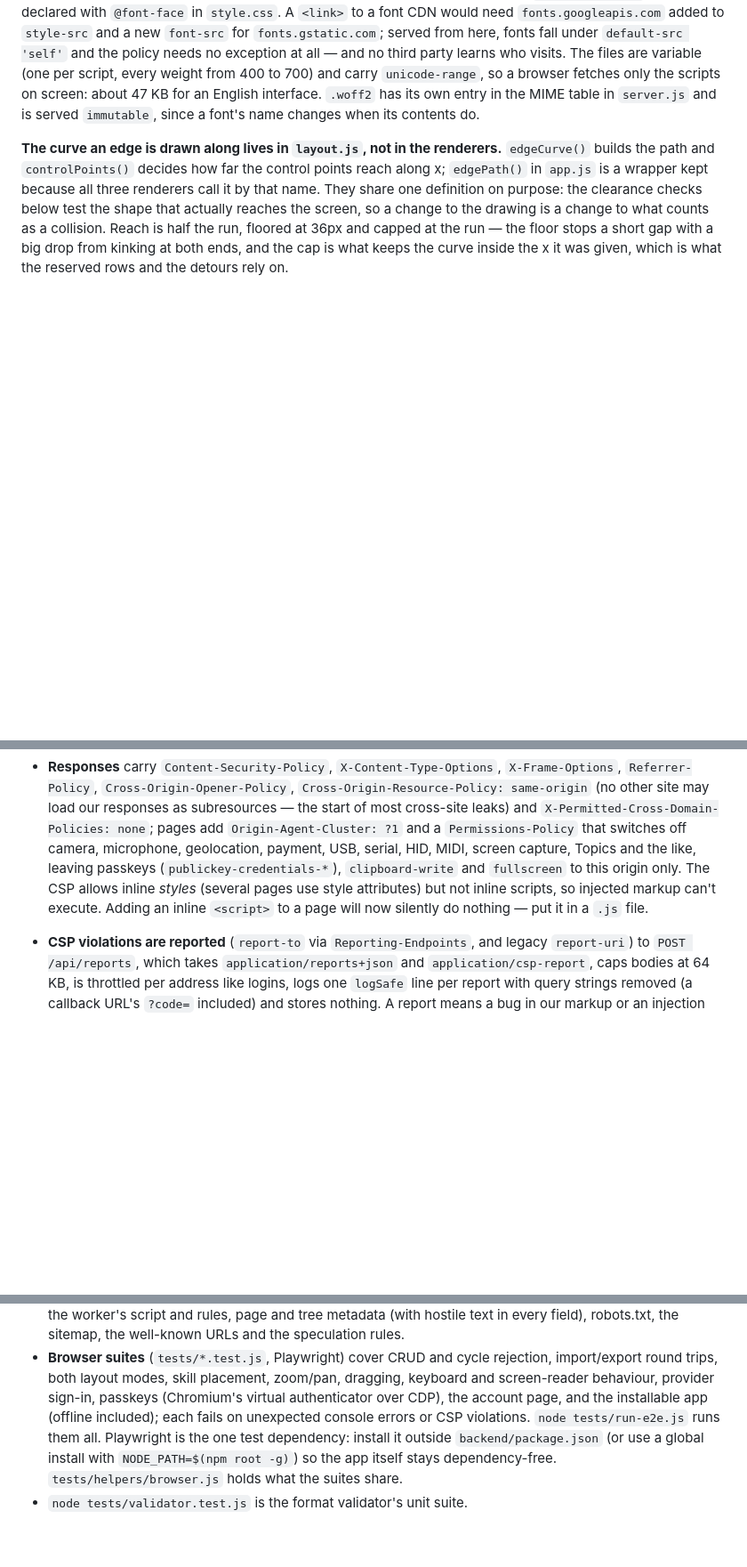
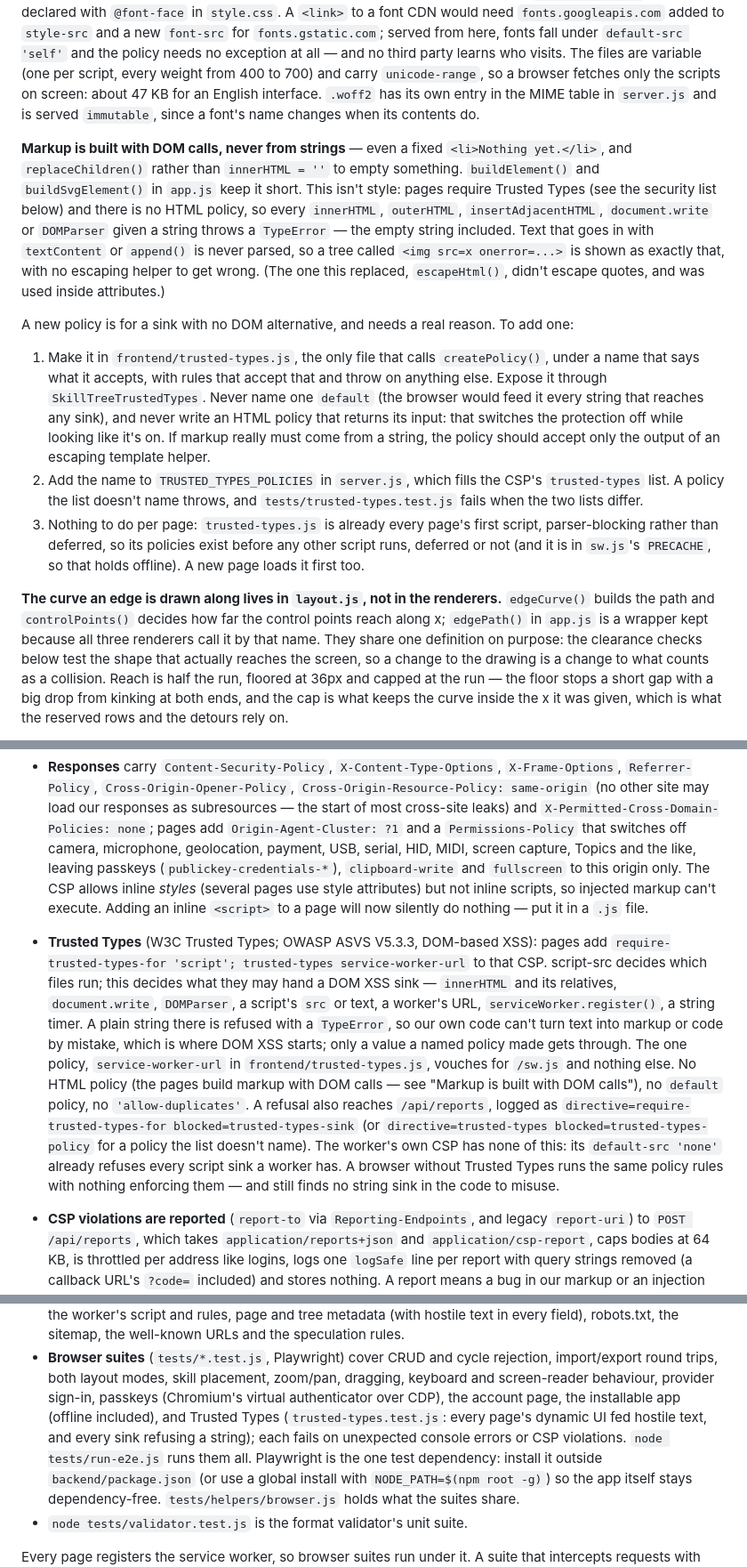
Before and after one commit to mehmetefee/skilltrees, a Markdown page: CLAUDE.md, 3 parts joined by grey strips. Shown at 89% size. Drawn GitHub-style; blank space fills up the shorter version.

Commit message:
Document Trusted Types, and what it takes to add a policy
CLAUDE.md: a security-list bullet for the measure (W3C Trusted Types,
ASVS V5.3.3) — the directives, which sinks it covers, the one policy and
what it accepts, no HTML or default policy and no 'allow-duplicates',
how a refusal shows up in /api/reports, and why the worker's CSP has none
of it. A "things that will look wrong" entry on why markup is built with
DOM calls even for fixed strings, with the steps for adding a policy
(make it in trusted-types.js, list it in TRUSTED_TYPES_POLICIES, keep the
module first on every page). The layout lists trusted-types.js and the
shared helpers in app.js; the testing section names the new suite.

TODO.md: what was left for later — rich text in descriptions (the
Sanitizer API rather than an HTML policy), logging a report's sample,
Trusted Types in the worker if it ever imports scripts, and a lint rule in
place of the regex scan.

Co-Authored-By: Claude Opus 5.5 <noreply@anthropic.com>
Claude-Session: https://claude.ai/code/session_01VgxHPrhFi3aLDiGBzZRAMW

```diff
--- a/CLAUDE.md
+++ b/CLAUDE.md
@@ -148,6 +152,37 @@ variable (one per script, every weight from 400 to 700) and carry
 for an English interface. `.woff2` has its own entry in the MIME table in
 `server.js` and is served `immutable`, since a font's name changes when its
 contents do.
+
+**Markup is built with DOM calls, never from strings** — even a fixed
+`<li>Nothing yet.</li>`, and `replaceChildren()` rather than `innerHTML = ''`
+to empty something. `buildElement()` and `buildSvgElement()` in `app.js`
+keep it short. This isn't style: pages require Trusted Types (see the
+security list below) and there is no HTML policy, so every `innerHTML`,
+`outerHTML`, `insertAdjacentHTML`, `document.write` or `DOMParser` given a
+string throws a `TypeError` — the empty string included. Text that goes in
+with `textContent` or `append()` is never parsed, so a tree called
+`<img src=x onerror=...>` is shown as exactly that, with no escaping helper
+to get wrong. (The one this replaced, `escapeHtml()`, didn't escape quotes,
+and was used inside attributes.)
+
+A new policy is for a sink with no DOM alternative, and needs a real reason.
+To add one:
+
+1. Make it in `frontend/trusted-types.js`, the only file that calls
+   `createPolicy()`, under a name that says what it accepts, with rules that
+   accept that and throw on anything else. Expose it through
+   `SkillTreeTrustedTypes`. Never name one `default` (the browser would feed
+   it every string that reaches any sink), and never write an HTML policy
+   that returns its input: that switches the protection off while looking
+   like it's on. If markup really must come from a string, the policy should
+   accept only the output of an escaping template helper.
+2. Add the name to `TRUSTED_TYPES_POLICIES` in `server.js`, which fills the
+   CSP's `trusted-types` list. A policy the list doesn't name throws, and
+   `tests/trusted-types.test.js` fails when the two lists differ.
+3. Nothing to do per page: `trusted-types.js` is already every page's first
+   script, parser-blocking rather than deferred, so its policies exist
+   before any other script runs, deferred or not (and it is in `sw.js`'s
+   `PRECACHE`, so that holds offline). A new page loads it first too.
 
 **The curve an edge is drawn along lives in `layout.js`, not in the
 renderers.** `edgeCurve()` builds the path and `controlPoints()` decides how
@@ -441,6 +476,25 @@ V3 session management, V4 access control) and **NIST SP 800-63B**, using only
   inline *styles* (several pages use style attributes) but not inline
   scripts, so injected markup can't execute. Adding an inline `<script>` to
   a page will now silently do nothing — put it in a `.js` file.
+- **Trusted Types** (W3C Trusted Types; OWASP ASVS V5.3.3, DOM-based XSS):
+  pages add `require-trusted-types-for 'script'; trusted-types
+  service-worker-url` to that CSP. script-src decides which files run; this
+  decides what they may hand a DOM XSS sink — `innerHTML` and its
+  relatives, `document.write`, `DOMParser`, a script's `src` or text, a
+  worker's URL, `serviceWorker.register()`, a string timer. A plain string
+  there is refused with a `TypeError`, so our own code can't turn text into
+  markup or code by mistake, which is where DOM XSS starts; only a value a
+  named policy made gets through. The one policy, `service-worker-url` in
+  `frontend/trusted-types.js`, vouches for `/sw.js` and nothing else. No HTML
+  policy (the pages build markup with DOM calls — see "Markup is built with
+  DOM calls"), no `default` policy, no `'allow-duplicates'`. A refusal also
+  reaches `/api/reports`, logged as `directive=require-trusted-types-for
+  blocked=trusted-types-sink` (or `directive=trusted-types
+  blocked=trusted-types-policy` for a policy the list doesn't name). The
+  worker's own CSP has none of this: its `default-src 'none'` already refuses
+  every script sink a worker has. A browser without Trusted Types runs the
+  same policy rules with nothing enforcing them — and still finds no string
+  sink in the code to misuse.
 - **CSP violations are reported** (`report-to` via `Reporting-Endpoints`,
   and legacy `report-uri`) to `POST /api/reports`, which takes
   `application/reports+json` and `application/csp-report`, caps bodies at
@@ -971,9 +1025,10 @@ rate-limit counters. Details and per-suite notes are in `tests/README.md`.
   rejection, import/export round trips, both layout modes, skill placement,
   zoom/pan, dragging, keyboard and screen-reader behaviour, provider sign-in,
   passkeys (Chromium's virtual authenticator over CDP), the account page,
-  and the installable app (offline included); each fails on unexpected
-  console errors or CSP
-  violations. `node tests/run-e2e.js` runs them all. Playwright is the one
+  the installable app (offline included), and Trusted Types
+  (`trusted-types.test.js`: every page's dynamic UI fed hostile text, and
+  every sink refusing a string); each fails on unexpected console errors or
+  CSP violations. `node tests/run-e2e.js` runs them all. Playwright is the one
   test dependency: install it outside `backend/package.json` (or use a
   global install with `NODE_PATH=$(npm root -g)`) so the app itself stays
   dependency-free. `tests/helpers/browser.js` holds what the suites share.
```
Also changed, not shown: other parts of CLAUDE.md (+5 -1 lines), TODO.md (+29 -0 lines).
